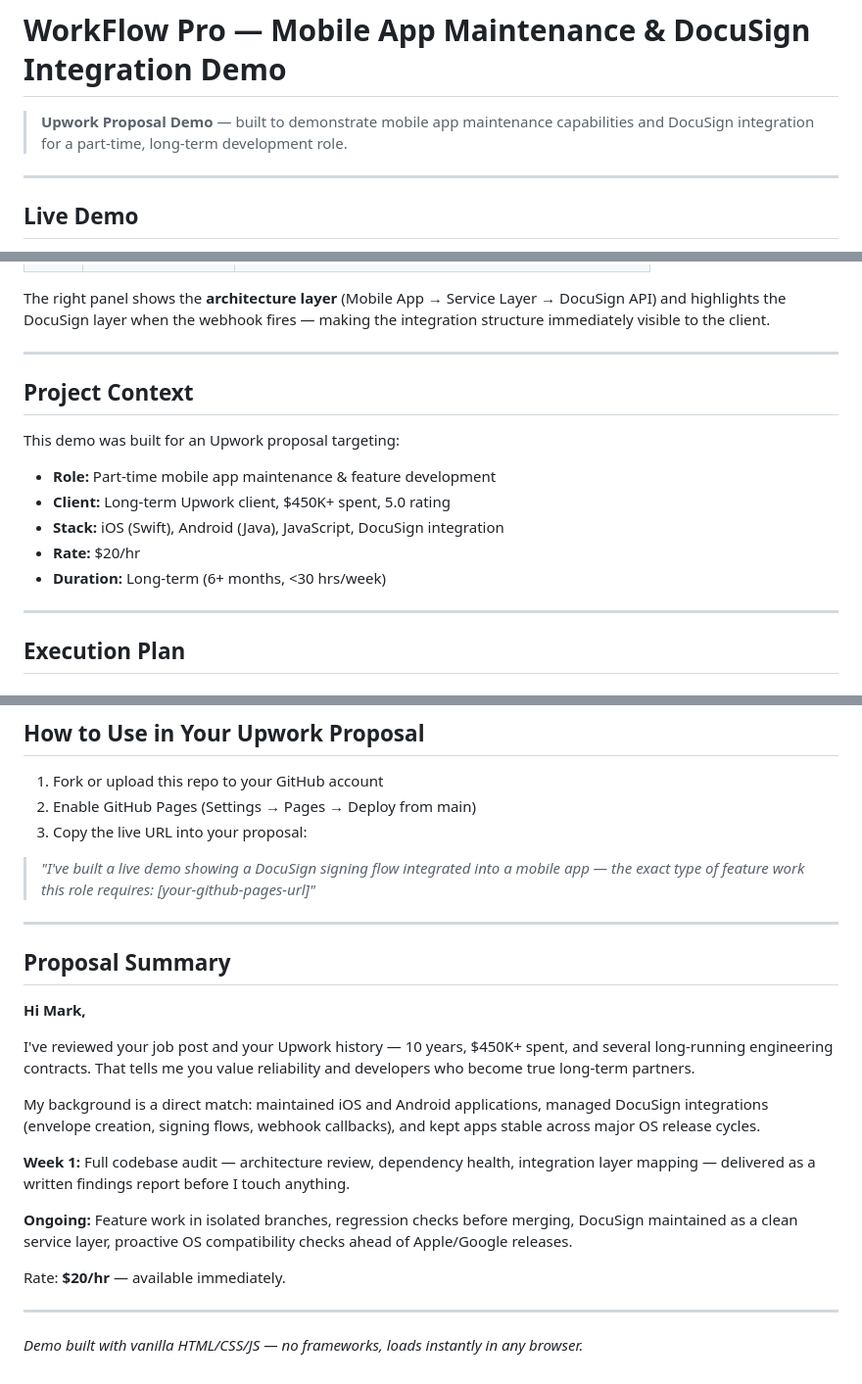
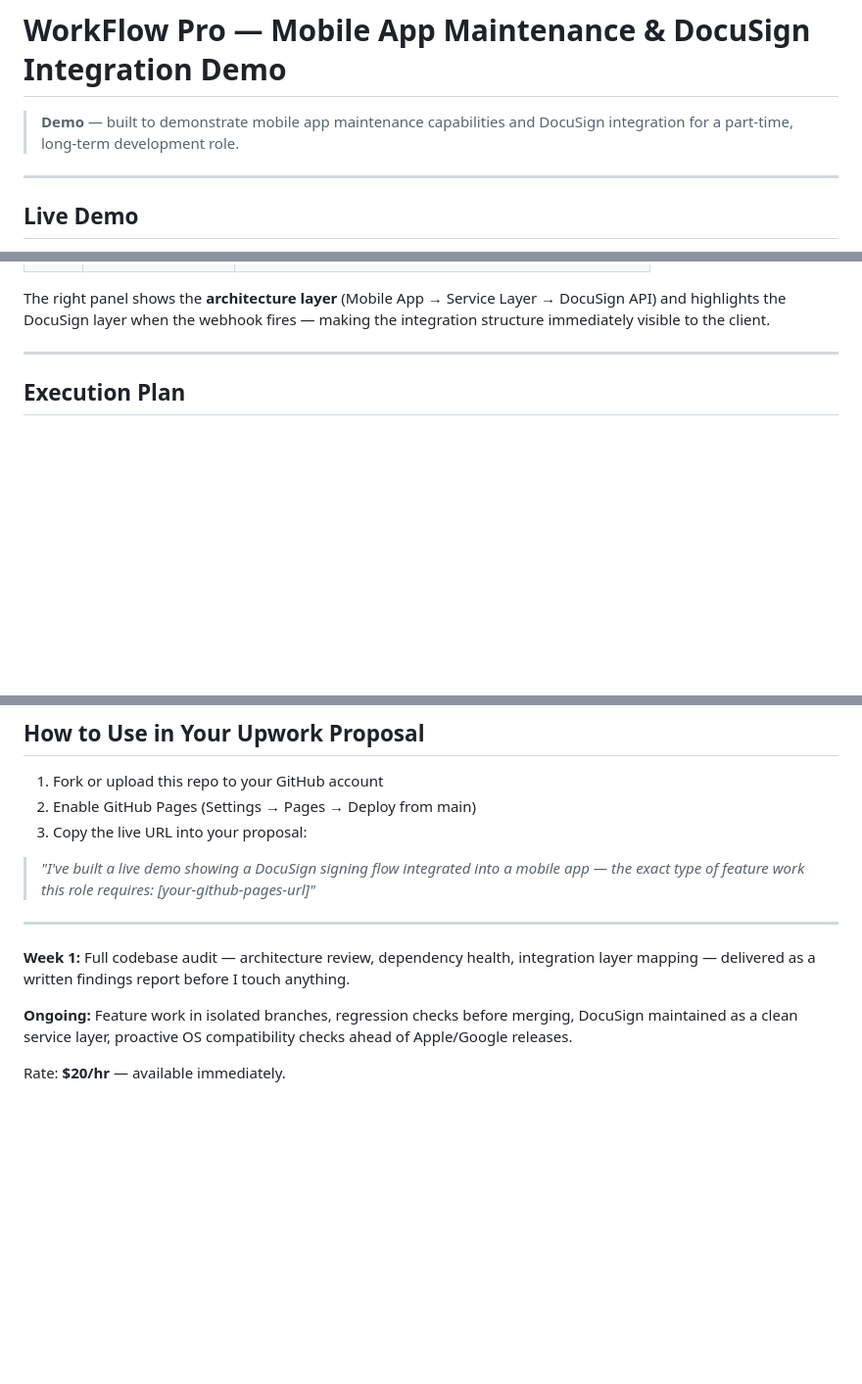
Before and after one commit to devkashifilyas-ui/Part-Time-Mobile-App-Maintenance-Feature-Development, a Markdown page: README.md, 3 parts joined by grey strips. Shown at 98% size. Drawn GitHub-style; blank space fills up the shorter version.

```diff
--- a/README.md
+++ b/README.md
@@ -1,6 +1,6 @@
 # WorkFlow Pro — Mobile App Maintenance & DocuSign Integration Demo
 
-> **Upwork Proposal Demo** — built to demonstrate mobile app maintenance capabilities and DocuSign integration for a part-time, long-term development role.
+> **Demo** — built to demonstrate mobile app maintenance capabilities and DocuSign integration for a part-time, long-term development role.
 
 ---
 
@@ -32,19 +32,6 @@ A fully interactive mobile app UI walkthrough across 4 steps:
 The right panel shows the **architecture layer** (Mobile App → Service Layer → DocuSign API) and highlights the DocuSign layer when the webhook fires — making the integration structure immediately visible to the client.
 
 ---
-
-## Project Context
-
-This demo was built for an Upwork proposal targeting:
-
-- **Role:** Part-time mobile app maintenance & feature development
-- **Client:** Long-term Upwork client, $450K+ spent, 5.0 rating
-- **Stack:** iOS (Swift), Android (Java), JavaScript, DocuSign integration
-- **Rate:** $20/hr
-- **Duration:** Long-term (6+ months, <30 hrs/week)
-
----
-
 ## Execution Plan
 
 ### Phase 1 — Application Audit (6 hrs)
@@ -128,20 +115,8 @@ workflow-pro-demo/
 
 ---
 
-## Proposal Summary
-
-**Hi Mark,**
-
-I've reviewed your job post and your Upwork history — 10 years, $450K+ spent, and several long-running engineering contracts. That tells me you value reliability and developers who become true long-term partners.
-
-My background is a direct match: maintained iOS and Android applications, managed DocuSign integrations (envelope creation, signing flows, webhook callbacks), and kept apps stable across major OS release cycles.
-
 **Week 1:** Full codebase audit — architecture review, dependency health, integration layer mapping — delivered as a written findings report before I touch anything.
 
 **Ongoing:** Feature work in isolated branches, regression checks before merging, DocuSign maintained as a clean service layer, proactive OS compatibility checks ahead of Apple/Google releases.
 
 Rate: **$20/hr** — available immediately.
-
----
-
-*Demo built with vanilla HTML/CSS/JS — no frameworks, loads instantly in any browser.*
```
